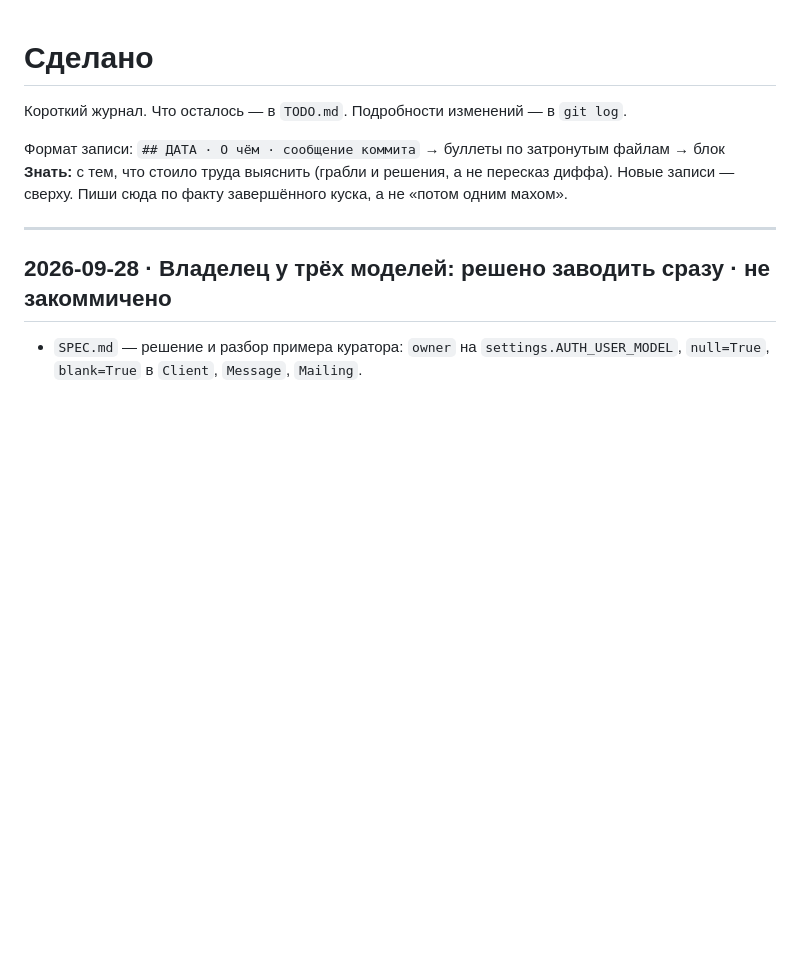
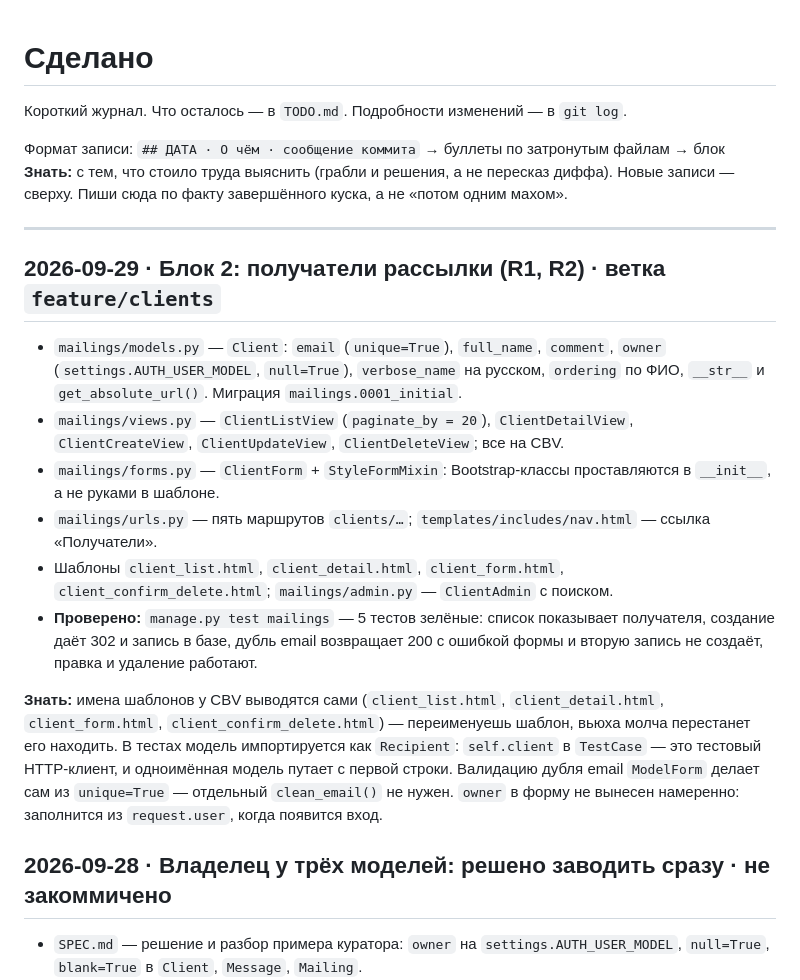
Before and after one commit to Jd4rc/project_4, a Markdown page: MADE.md, the part around the change. GitHub-like rendering; blank space fills up the shorter version.

```diff
--- a/MADE.md
+++ b/MADE.md
@@ -7,6 +7,31 @@
 Новые записи — сверху. Пиши сюда по факту завершённого куска, а не «потом одним махом».
 
 ---
+
+## 2026-09-29 · Блок 2: получатели рассылки (R1, R2) · ветка `feature/clients`
+
+- `mailings/models.py` — `Client`: `email` (`unique=True`), `full_name`, `comment`,
+  `owner` (`settings.AUTH_USER_MODEL`, `null=True`), `verbose_name` на русском,
+  `ordering` по ФИО, `__str__` и `get_absolute_url()`. Миграция `mailings.0001_initial`.
+- `mailings/views.py` — `ClientListView` (`paginate_by = 20`), `ClientDetailView`,
+  `ClientCreateView`, `ClientUpdateView`, `ClientDeleteView`; все на CBV.
+- `mailings/forms.py` — `ClientForm` + `StyleFormMixin`: Bootstrap-классы проставляются
+  в `__init__`, а не руками в шаблоне.
+- `mailings/urls.py` — пять маршрутов `clients/…`; `templates/includes/nav.html` —
+  ссылка «Получатели».
+- Шаблоны `client_list.html`, `client_detail.html`, `client_form.html`,
+  `client_confirm_delete.html`; `mailings/admin.py` — `ClientAdmin` с поиском.
+- **Проверено:** `manage.py test mailings` — 5 тестов зелёные: список показывает
+  получателя, создание даёт 302 и запись в базе, дубль email возвращает 200 с ошибкой
+  формы и вторую запись не создаёт, правка и удаление работают.
+
+**Знать:** имена шаблонов у CBV выводятся сами (`client_list.html`,
+`client_detail.html`, `client_form.html`, `client_confirm_delete.html`) — переименуешь
+шаблон, вьюха молча перестанет его находить. В тестах модель импортируется как
+`Recipient`: `self.client` в `TestCase` — это тестовый HTTP-клиент, и одноимённая
+модель путает с первой строки. Валидацию дубля email `ModelForm` делает сам из
+`unique=True` — отдельный `clean_email()` не нужен. `owner` в форму не вынесен
+намеренно: заполнится из `request.user`, когда появится вход.
 
 ## 2026-09-28 · Владелец у трёх моделей: решено заводить сразу · не закоммичено
 
```
Also changed, not shown: TODO.md (+3 -15 lines).
